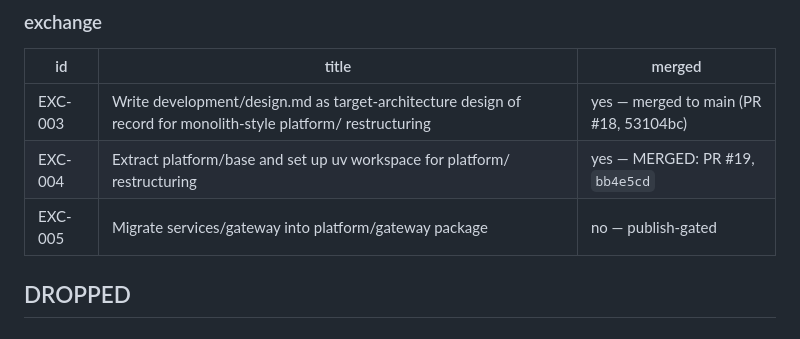
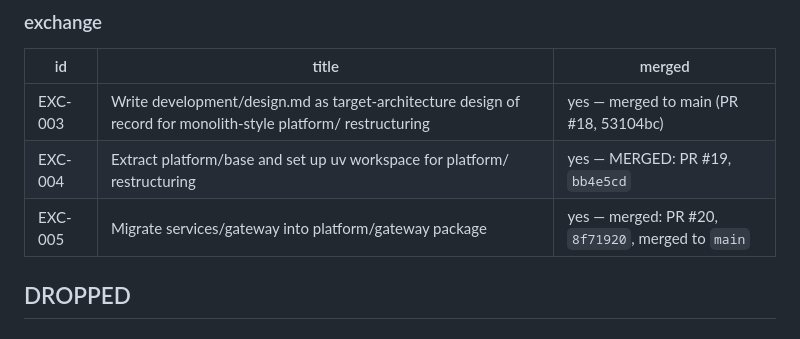
Before and after one commit to codcod/stock-exchange, a Markdown page: tickets/BOARD.md, the part around the change. Drawn GitHub-style.

```diff
--- a/tickets/BOARD.md
+++ b/tickets/BOARD.md
@@ -67,7 +67,7 @@ Last updated: 2026-09-17
 |---|---|---|
 | EXC-003 | Write development/design.md as target-architecture design of record for monolith-style platform/ restructuring | yes — merged to main (PR #18, 53104bc) |
 | EXC-004 | Extract platform/base and set up uv workspace for platform/ restructuring | yes — MERGED: PR #19, `bb4e5cd` |
-| EXC-005 | Migrate services/gateway into platform/gateway package | no — publish-gated |
+| EXC-005 | Migrate services/gateway into platform/gateway package | yes — merged: PR #20, `8f71920`, merged to `main` |
 
 ## DROPPED
 
```
Also changed, not shown: tickets/6-done/EXC-005-migrate-services-gateway-into-platform-gateway-package.md (+1 -0 lines).
